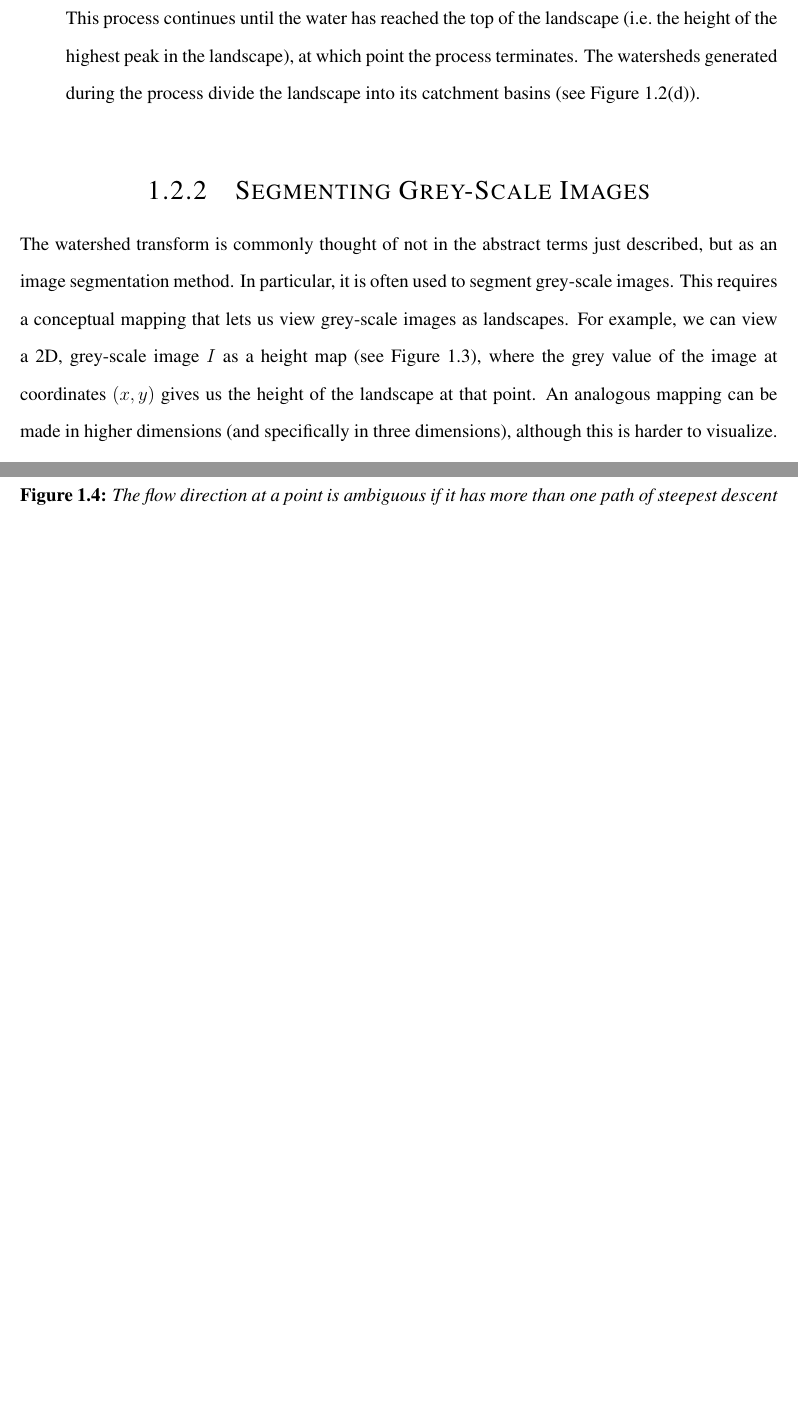
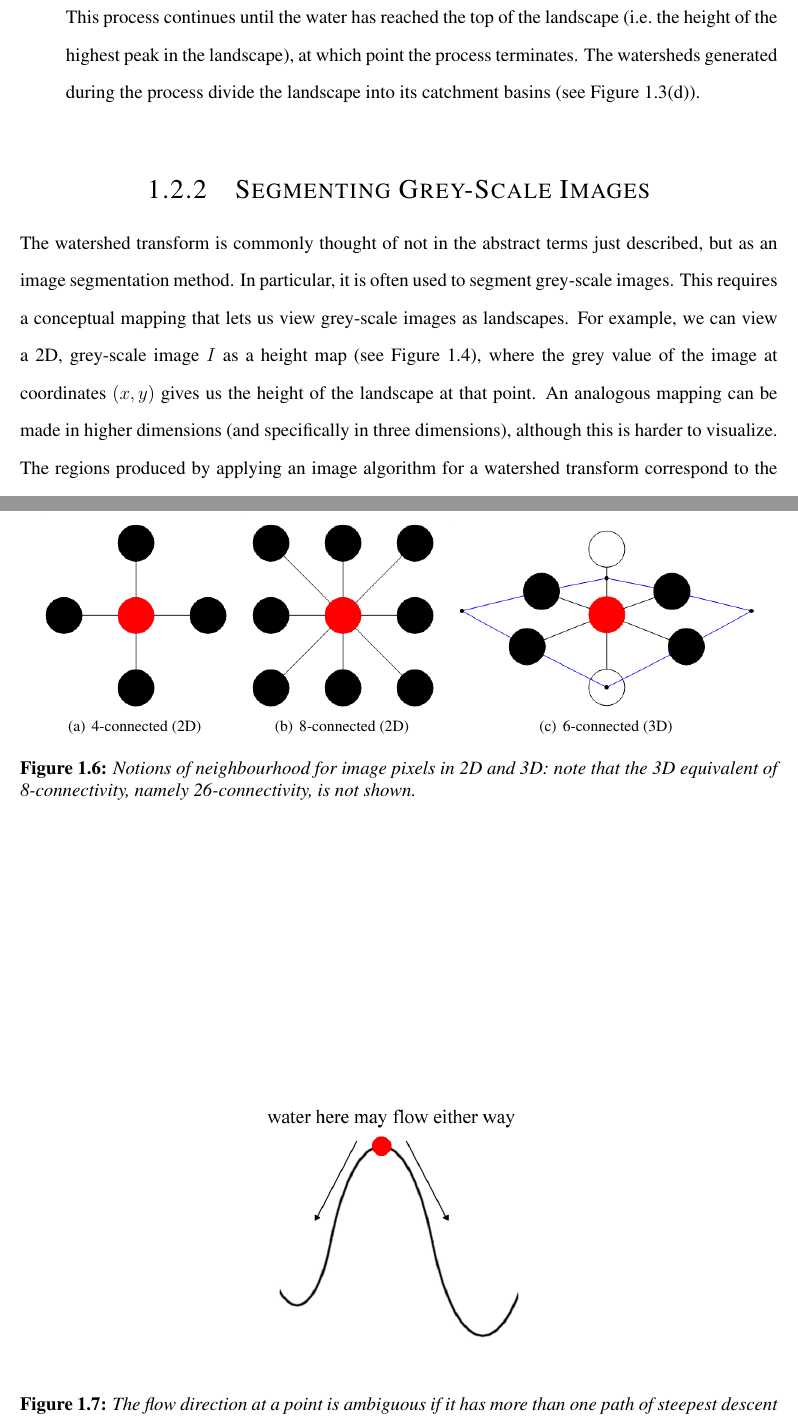
Before and after one commit to sgolodetz/thesis, a LaTeX thesis (thesis.tex, which reads segmentation/segmentation.tex): two parts of pages 11 and 15 of 61 before the commit and two parts of pages 12 and 16 of 62 after it, joined at a grey line, cut so that both start at the same text, the shorter picture padded with empty space. Compiled offline with pdfLaTeX.

Commit message:
Added the pixel connectivity diagrams, and started adding placeholders for other figures.
git-svn-id: svn://edison.comlab.ox.ac.uk/res07/stug/thesis@82 3591cd54-c1f5-49d0-bbe8-c111502d3865

```diff
--- a/segmentation/segmentation.tex
+++ b/segmentation/segmentation.tex
@@ -84,7 +90,24 @@ A variety of different watershed image algorithms are possible (e.g.~\cite{bieni
 
 For the purposes of this algorithm, we define an image to be a function $I: \Omega_{\subset \mathbb{Z}^n} \to \mathbb{Z}$ that maps elements of the domain $\Omega$ to integer grey values. (For instance, a $2$-dimensional $512 \times 512$ image could be defined to have domain $\Omega = \{(x,y) : 0 \le x,y < 512\}$.) A pixel $\mathbf{p} \in \Omega$ is defined to have height $I(\mathbf{p})$ and neighbour set $N(\mathbf{p})$, according to some implementation-defined notion of neighbourhood: usually neighbourhood is defined so that pixels are either 4- or 8-connected in 2D, and 6- or 26-connected in 3D (see Figure~\ref{fig:segmentation-watershed-connectivity}).
 
-% TODO: fig:segmentation-watershed-connectivity
+%---
+\begin{stusubfig}{p}
+	\subfigure[4-connected (2D)]
+	{\includegraphics[width=.25\linewidth]{segmentation/segmentation-watershed-connectivity-4.png}}%
+	%
+	\hspace{4mm}%
+	%
+	\subfigure[8-connected (2D)]
+	{\includegraphics[width=.25\linewidth]{segmentation/segmentation-watershed-connectivity-8.png}}%
+	%
+	\hspace{4mm}%
+	%
+	\subfigure[6-connected (3D)]
+	{\includegraphics[width=.4\linewidth]{segmentation/segmentation-watershed-connectivity-6.png}}%
+\caption{Notions of neighbourhood for image pixels in 2D and 3D: note that the 3D equivalent of 8-connectivity, namely 26-connectivity, is not shown.}
+\label{fig:segmentation-watershed-connectivity}
+\end{stusubfig}
+%---
 
 A singular minimum of an image is a point whose neighbours are all strictly higher than it. Formally, $\mathbf{p}$ is a singular minimum iff $\forall \mathbf{p'} \in N(\mathbf{p}) \cdot f(\mathbf{p'}) > f(\mathbf{p})$. A plateau of an image is a maximal set of two or more connected pixels of equal altitude. A minimal plateau is a plateau from which it is impossible to descend, and a non-minimal plateau is the opposite. Together, the singular minima and minimal plateaux of an image form the local minima of the image.
 
```
Also changed, not shown: thesis.tex (+1 -0 lines), segmentation/segmentation-watershed-connectivity-4.png (added), segmentation/segmentation-watershed-connectivity-6.png (added), segmentation/segmentation-watershed-connectivity-8.png (added), todo.png (added), segmentation/segmentation.tex (9 more changed lines), 3 other files.
